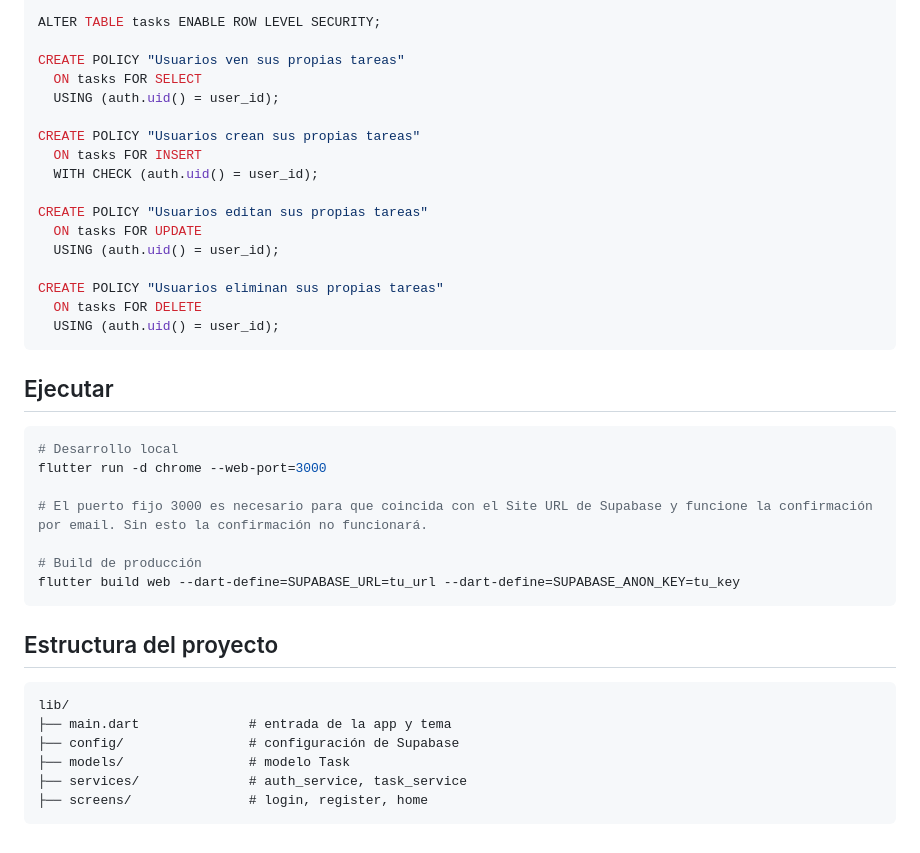
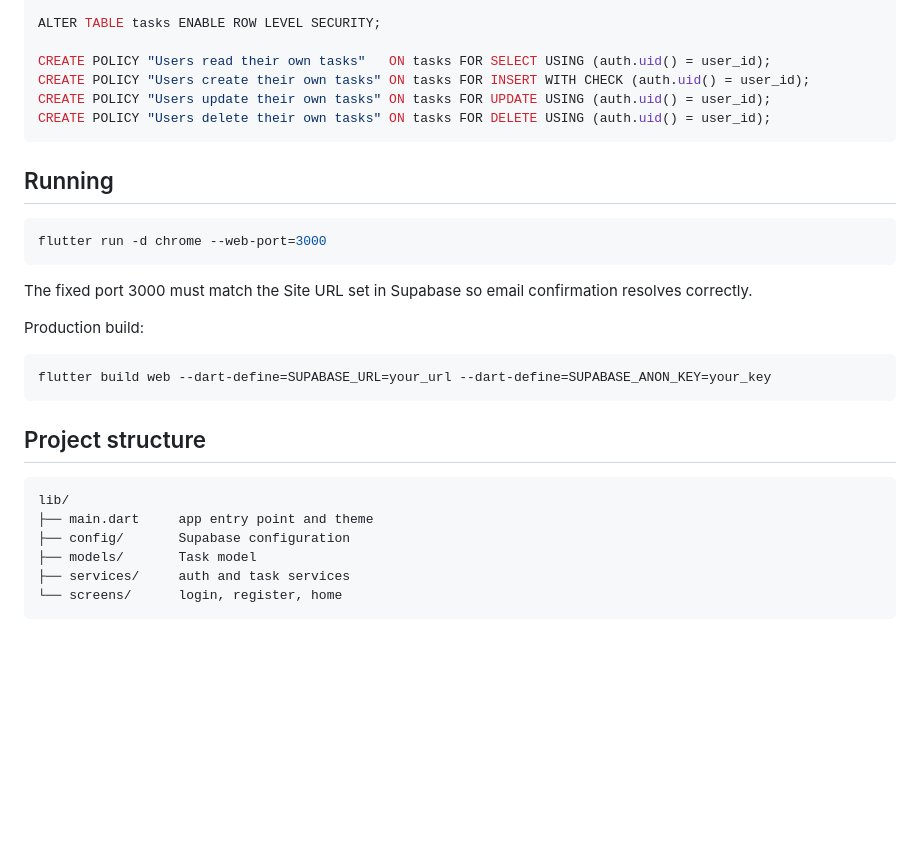
Before and after one commit to Sagudelo01/task_app, a Markdown page: README.md, the part around one of its changes. GitHub-like rendering; blank space fills up the shorter version.

````diff
--- a/README.md
+++ b/README.md
@@ -63,42 +61,33 @@ CREATE TABLE tasks (
 
 ALTER TABLE tasks ENABLE ROW LEVEL SECURITY;
 
-CREATE POLICY "Usuarios ven sus propias tareas"
-  ON tasks FOR SELECT
-  USING (auth.uid() = user_id);
-
-CREATE POLICY "Usuarios crean sus propias tareas"
-  ON tasks FOR INSERT
-  WITH CHECK (auth.uid() = user_id);
-
-CREATE POLICY "Usuarios editan sus propias tareas"
-  ON tasks FOR UPDATE
-  USING (auth.uid() = user_id);
-
-CREATE POLICY "Usuarios eliminan sus propias tareas"
-  ON tasks FOR DELETE
-  USING (auth.uid() = user_id);
+CREATE POLICY "Users read their own tasks"   ON tasks FOR SELECT USING (auth.uid() = user_id);
+CREATE POLICY "Users create their own tasks" ON tasks FOR INSERT WITH CHECK (auth.uid() = user_id);
+CREATE POLICY "Users update their own tasks" ON tasks FOR UPDATE USING (auth.uid() = user_id);
+CREATE POLICY "Users delete their own tasks" ON tasks FOR DELETE USING (auth.uid() = user_id);
 ```
 
-## Ejecutar
+## Running
 
 ```bash
-# Desarrollo local
 flutter run -d chrome --web-port=3000
-
-# El puerto fijo 3000 es necesario para que coincida con el Site URL de Supabase y funcione la confirmación por email. Sin esto la confirmación no funcionará.
-
-# Build de producción
-flutter build web --dart-define=SUPABASE_URL=tu_url --dart-define=SUPABASE_ANON_KEY=tu_key
 ```
 
-## Estructura del proyecto
+The fixed port 3000 must match the Site URL set in Supabase so email confirmation resolves correctly.
+
+Production build:
+
+```bash
+flutter build web --dart-define=SUPABASE_URL=your_url --dart-define=SUPABASE_ANON_KEY=your_key
+```
+
+## Project structure
 
 ```
 lib/
-├── main.dart              # entrada de la app y tema
-├── config/                # configuración de Supabase
-├── models/                # modelo Task
-├── services/              # auth_service, task_service
-├── screens/               # login, register, home
+├── main.dart     app entry point and theme
+├── config/       Supabase configuration
+├── models/       Task model
+├── services/     auth and task services
+└── screens/      login, register, home
 ```
````
Also changed, not shown: other parts of README.md (+23 -25 lines), docs/preview.png (added), 2 other files.
